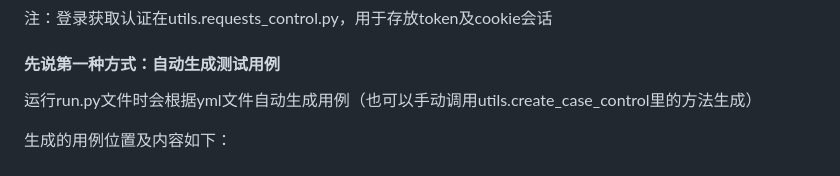
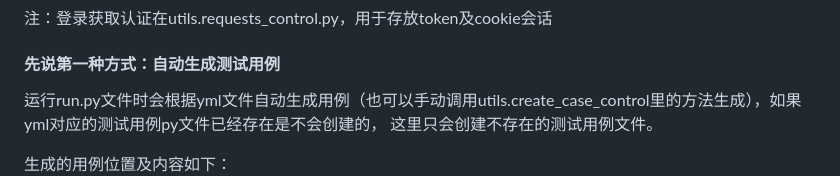
Before and after one commit to jwyihsss/-, a Markdown page: README.md, the part around the change. Rendered like a GitHub page.

```diff
--- a/README.md
+++ b/README.md
@@ -113,7 +113,8 @@ exit  # 退出虚拟环境
 
 
 #### 先说第一种方式：自动生成测试用例
-运行run.py文件时会根据yml文件自动生成用例（也可以手动调用utils.create_case_control里的方法生成）
+运行run.py文件时会根据yml文件自动生成用例（也可以手动调用utils.create_case_control里的方法生成），如果yml对应的测试用例py文件已经存在是不会创建的，
+这里只会创建不存在的测试用例文件。
 
 生成的用例位置及内容如下：
 ![img.png](files/case2.png)
```
